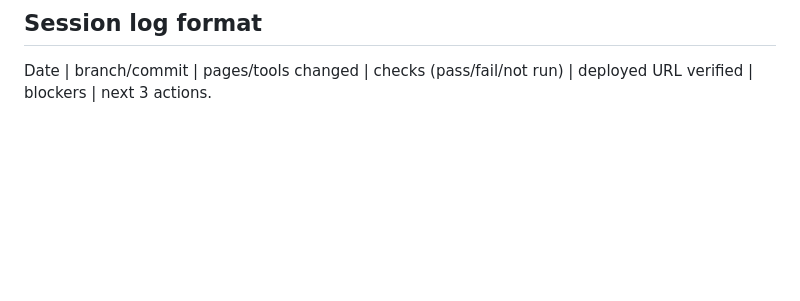
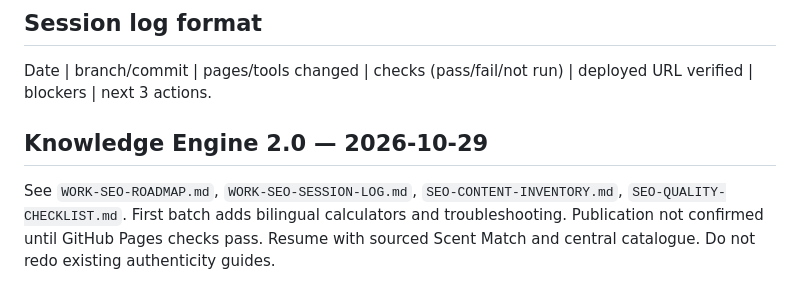
Before and after one commit to kelffren/perfume-bronx, a Markdown page: WORK-SEO-AUTHORITY.md, the part around the change. Drawn GitHub-style; blank space fills up the shorter version.

Commit message:
docs(knowledge): connect existing SEO authority and measurement ledger

```diff
--- a/WORK-SEO-AUTHORITY.md
+++ b/WORK-SEO-AUTHORITY.md
@@ -41,3 +41,6 @@ P2 local: Bronx fragrance consultation, delivery eligibility and testing only af
 
 ## Session log format
 Date | branch/commit | pages/tools changed | checks (pass/fail/not run) | deployed URL verified | blockers | next 3 actions.
+
+## Knowledge Engine 2.0 — 2026-10-29
+See `WORK-SEO-ROADMAP.md`, `WORK-SEO-SESSION-LOG.md`, `SEO-CONTENT-INVENTORY.md`, `SEO-QUALITY-CHECKLIST.md`. First batch adds bilingual calculators and troubleshooting. Publication not confirmed until GitHub Pages checks pass. Resume with sourced Scent Match and central catalogue. Do not redo existing authenticity guides.
```
